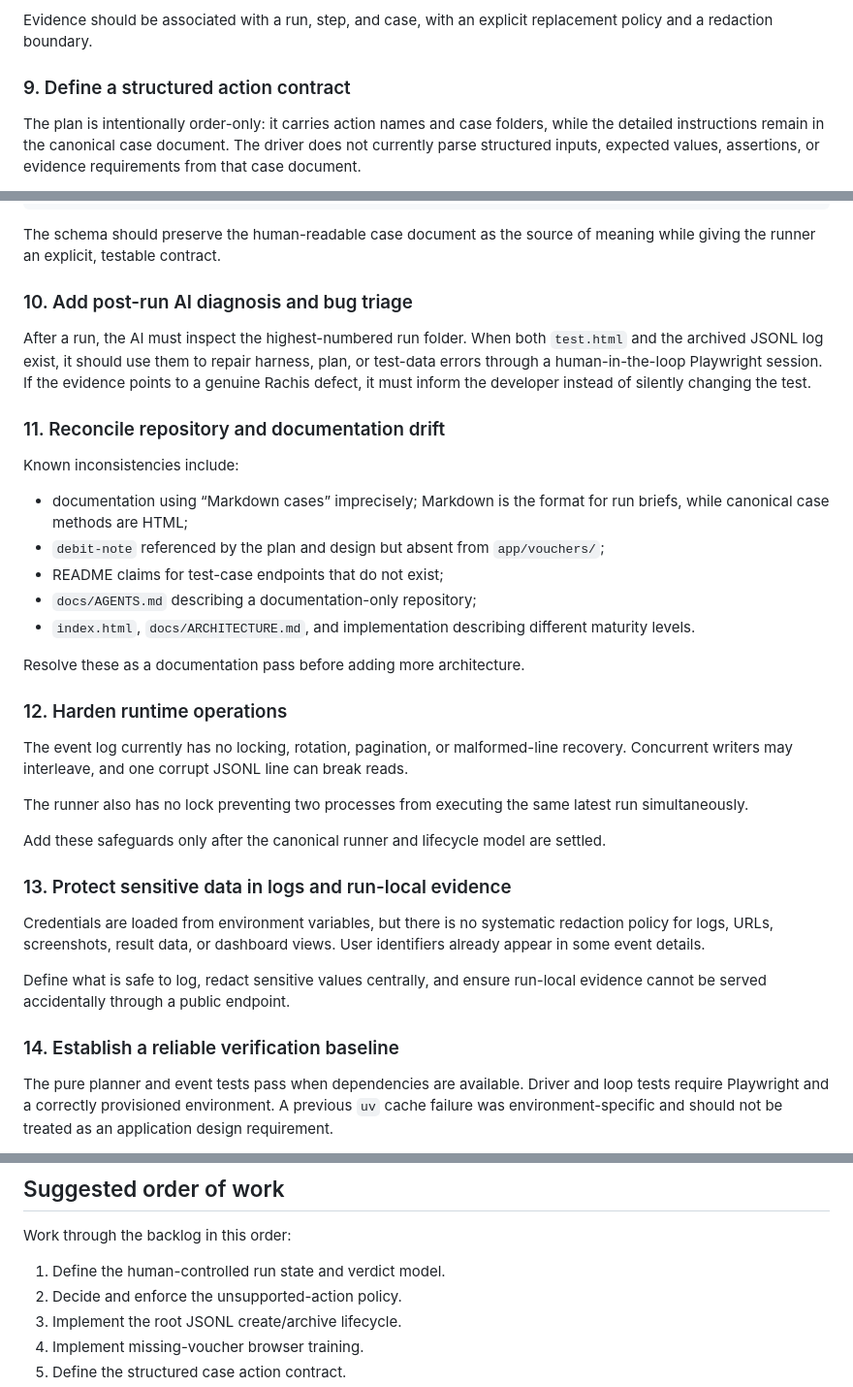
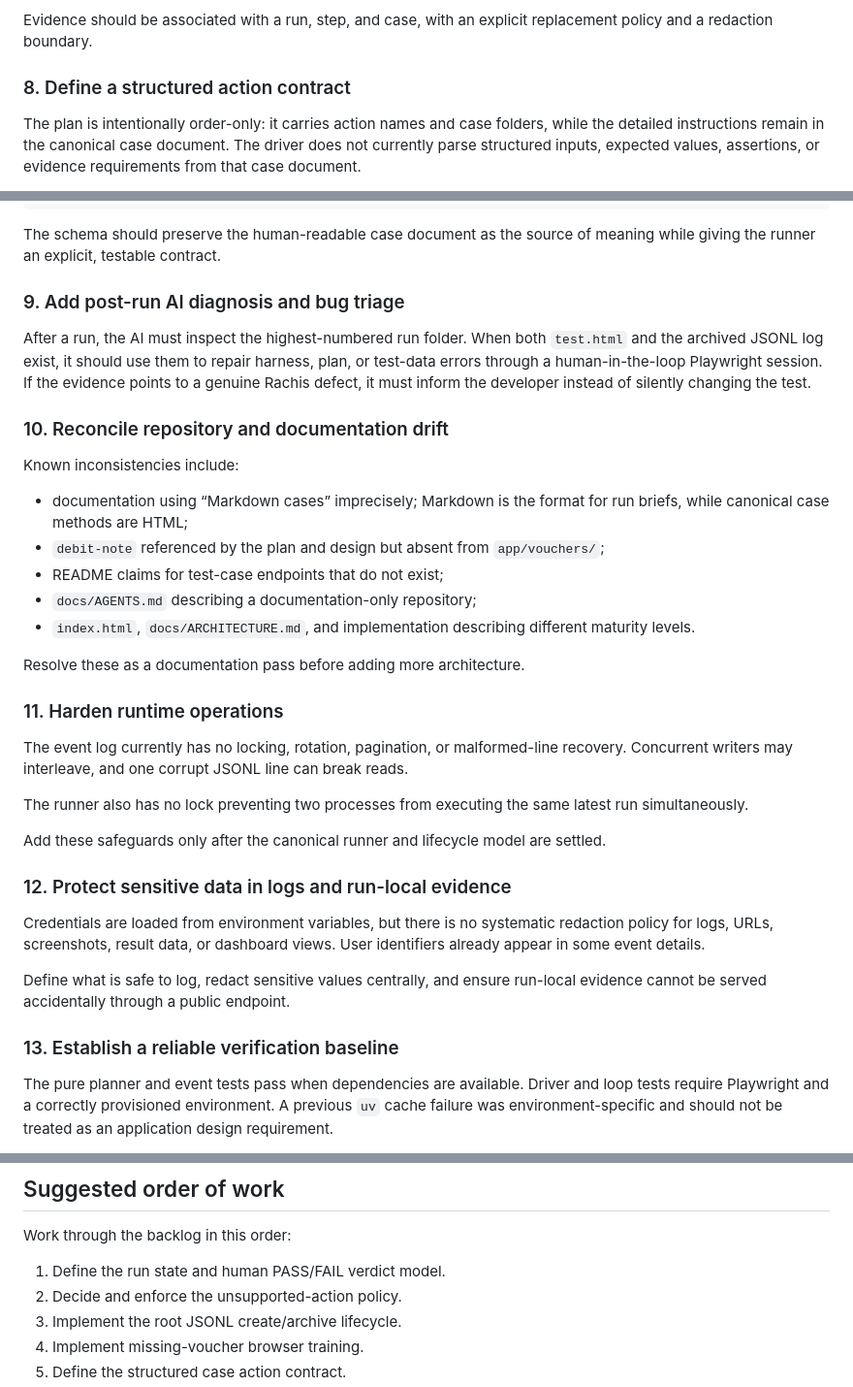
Before and after one commit to pannet1/gate-nine, a Markdown page: docs/REFACTOR.md, 3 parts joined by grey strips. Shown at 97% size. Drawn GitHub-style.

```diff
--- a/docs/REFACTOR.md
+++ b/docs/REFACTOR.md
@@ -211,7 +192,7 @@ item.
 Evidence should be associated with a run, step, and case, with an explicit
 replacement policy and a redaction boundary.
 
-### 9. Define a structured action contract
+### 8. Define a structured action contract
 
 The plan is intentionally order-only: it carries action names and case folders,
 while the detailed instructions remain in the canonical case document. The
@@ -235,7 +216,7 @@ the case owns the method. For example:
 The schema should preserve the human-readable case document as the source of
 meaning while giving the runner an explicit, testable contract.
 
-### 10. Add post-run AI diagnosis and bug triage
+### 9. Add post-run AI diagnosis and bug triage
 
 After a run, the AI must inspect the highest-numbered run folder. When both
 `test.html` and the archived JSONL log exist, it should use them to repair
@@ -243,7 +224,7 @@ harness, plan, or test-data errors through a human-in-the-loop Playwright
 session. If the evidence points to a genuine Rachis defect, it must inform the
 developer instead of silently changing the test.
 
-### 11. Reconcile repository and documentation drift
+### 10. Reconcile repository and documentation drift
 
 Known inconsistencies include:
 
@@ -258,7 +239,7 @@ Known inconsistencies include:
 
 Resolve these as a documentation pass before adding more architecture.
 
-### 12. Harden runtime operations
+### 11. Harden runtime operations
 
 The event log currently has no locking, rotation, pagination, or malformed-line
 recovery. Concurrent writers may interleave, and one corrupt JSONL line can
@@ -270,7 +251,7 @@ latest run simultaneously.
 Add these safeguards only after the canonical runner and lifecycle model are
 settled.
 
-### 13. Protect sensitive data in logs and run-local evidence
+### 12. Protect sensitive data in logs and run-local evidence
 
 Credentials are loaded from environment variables, but there is no systematic
 redaction policy for logs, URLs, screenshots, result data, or dashboard views.
@@ -279,7 +260,7 @@ User identifiers already appear in some event details.
 Define what is safe to log, redact sensitive values centrally, and ensure
 run-local evidence cannot be served accidentally through a public endpoint.
 
-### 14. Establish a reliable verification baseline
+### 13. Establish a reliable verification baseline
 
 The pure planner and event tests pass when dependencies are available. Driver
 and loop tests require Playwright and a correctly provisioned environment. A
@@ -299,7 +280,7 @@ The project needs a repeatable verification baseline including:
 
 Work through the backlog in this order:
 
-1. Define the human-controlled run state and verdict model.
+1. Define the run state and human PASS/FAIL verdict model.
 2. Decide and enforce the unsupported-action policy.
 3. Implement the root JSONL create/archive lifecycle.
 4. Implement missing-voucher browser training.
```
Also changed, not shown: other parts of docs/REFACTOR.md (+5 -24 lines).
